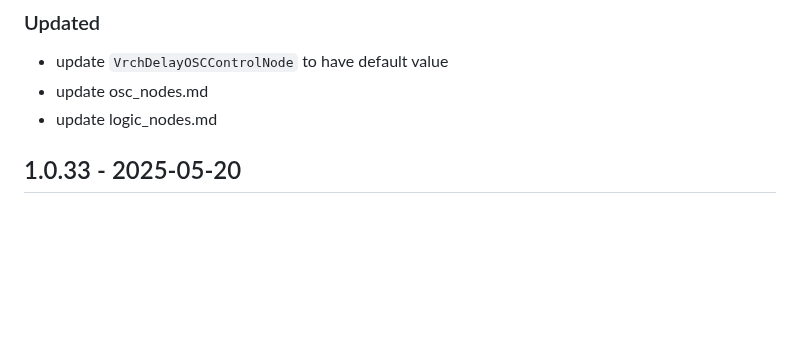
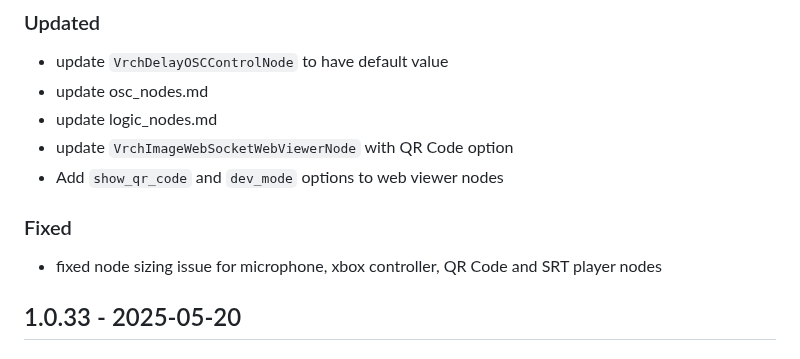
Before and after one commit to VrchStudio/comfyui-web-viewer, a Markdown page: CHANGELOG.md, the part around the change. GitHub-like rendering; blank space fills up the shorter version.

```diff
--- a/CHANGELOG.md
+++ b/CHANGELOG.md
@@ -16,6 +16,12 @@ and this project adheres to [Semantic Versioning](https://semver.org/spec/v2.0.0
 - update `VrchDelayOSCControlNode` to have default value
 - update osc_nodes.md
 - update logic_nodes.md
+- update `VrchImageWebSocketWebViewerNode` with QR Code option
+- Add `show_qr_code` and `dev_mode` options to web viewer nodes
+
+### Fixed
+
+- fixed node sizing issue for microphone, xbox controller, QR Code and SRT player nodes
 
 ## 1.0.33 - 2025-05-20
 
```
